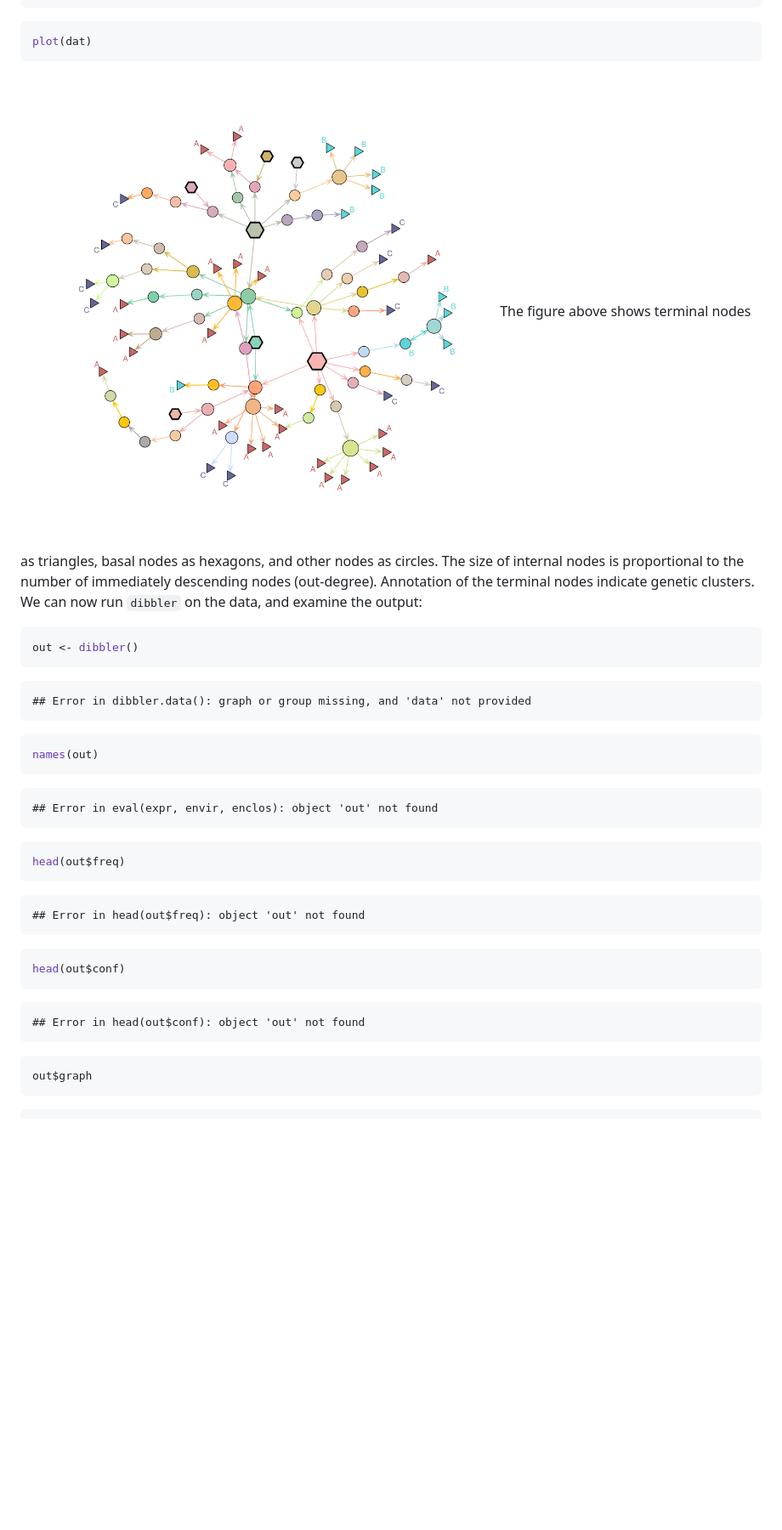
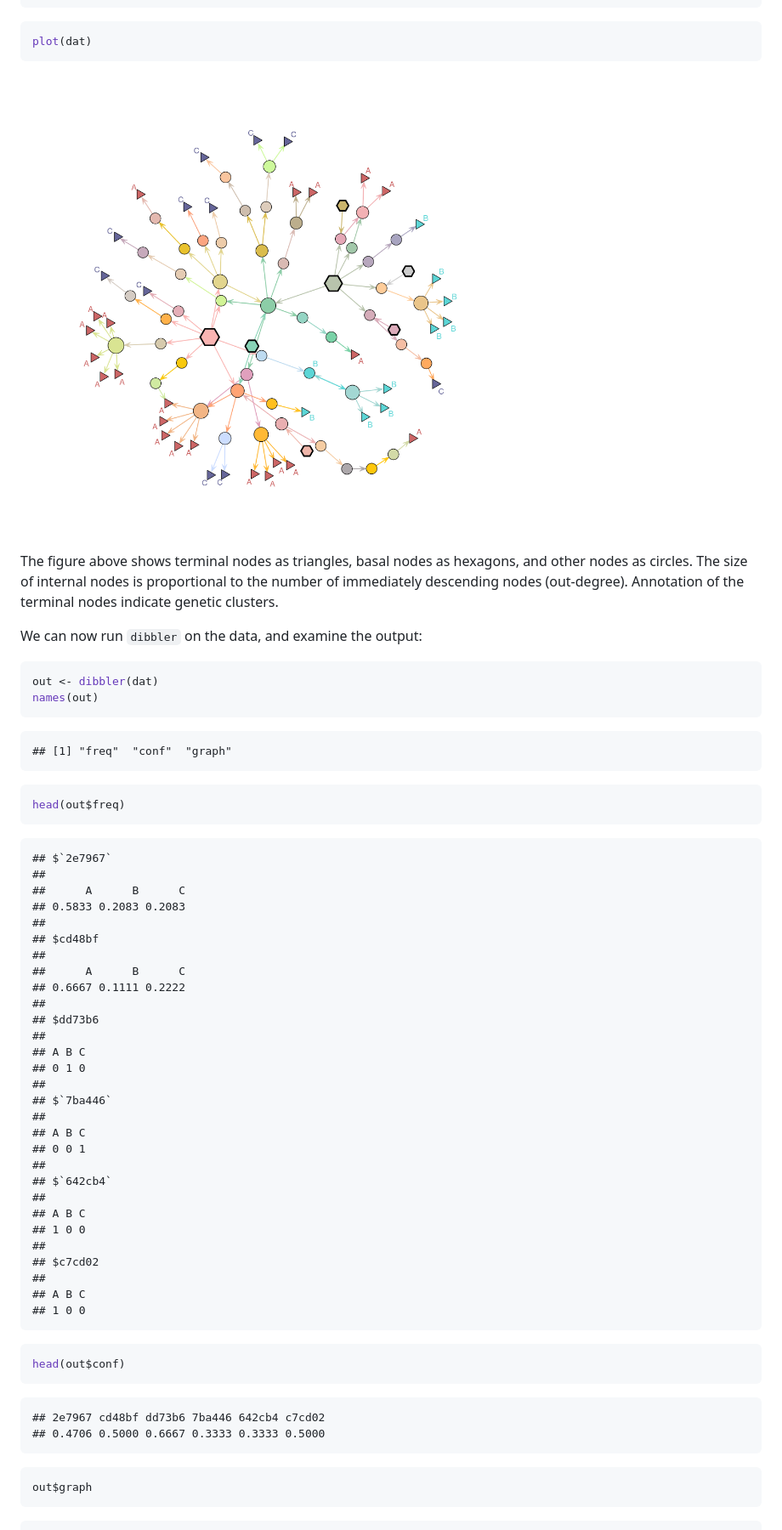
Before and after one commit to reconhub/dibbler, a Markdown page: README.md, the part around one of its changes. Shown at 85% size. Rendered like a GitHub page; pictures changed too: vignettes/figs/input-1.png; blank space fills up the shorter version.

````diff
--- a/README.md
+++ b/README.md
@@ -211,6 +211,7 @@ plot(dat)
 ```
 
 <img src="vignettes/figs/input-1.png" title="plot of chunk input" alt="plot of chunk input" width="800px" height="800px" />
+
 The figure above shows terminal nodes as triangles, basal nodes as hexagons, and other nodes as circles.
 The size of internal nodes is proportional to the number of immediately descending nodes (out-degree).
 Annotation of the terminal nodes indicate genetic clusters.
@@ -219,19 +220,12 @@ Annotation of the terminal nodes indicate genetic clusters.
 We can now run `dibbler` on the data, and examine the output:
 
 ```r
-out <- dibbler()
-```
-
-```
-## Error in dibbler.data(): graph or group missing, and 'data' not provided
-```
-
-```r
+out <- dibbler(dat)
 names(out)
 ```
 
 ```
-## Error in eval(expr, envir, enclos): object 'out' not found
+## [1] "freq"  "conf"  "graph"
 ```
 
 ```r
@@ -239,7 +233,35 @@ head(out$freq)
 ```
 
 ```
-## Error in head(out$freq): object 'out' not found
+## $`2e7967`
+##
+##      A      B      C
+## 0.5833 0.2083 0.2083
+##
+## $cd48bf
+##
+##      A      B      C
+## 0.6667 0.1111 0.2222
+##
+## $dd73b6
+##
+## A B C
+## 0 1 0
+##
+## $`7ba446`
+##
+## A B C
+## 0 0 1
+##
+## $`642cb4`
+##
+## A B C
+## 1 0 0
+##
+## $c7cd02
+##
+## A B C
+## 1 0 0
 ```
 
 ```r
@@ -247,7 +269,8 @@ head(out$conf)
 ```
 
 ```
-## Error in head(out$conf): object 'out' not found
+## 2e7967 cd48bf dd73b6 7ba446 642cb4 c7cd02
+## 0.4706 0.5000 0.6667 0.3333 0.3333 0.5000
 ```
 
 ```r
````
Also changed, not shown: other parts of README.md (+13 -4 lines), vignettes/dibbler.md (+47 -15 lines), vignettes/figs/dibbler-1.png, 1 other file.
